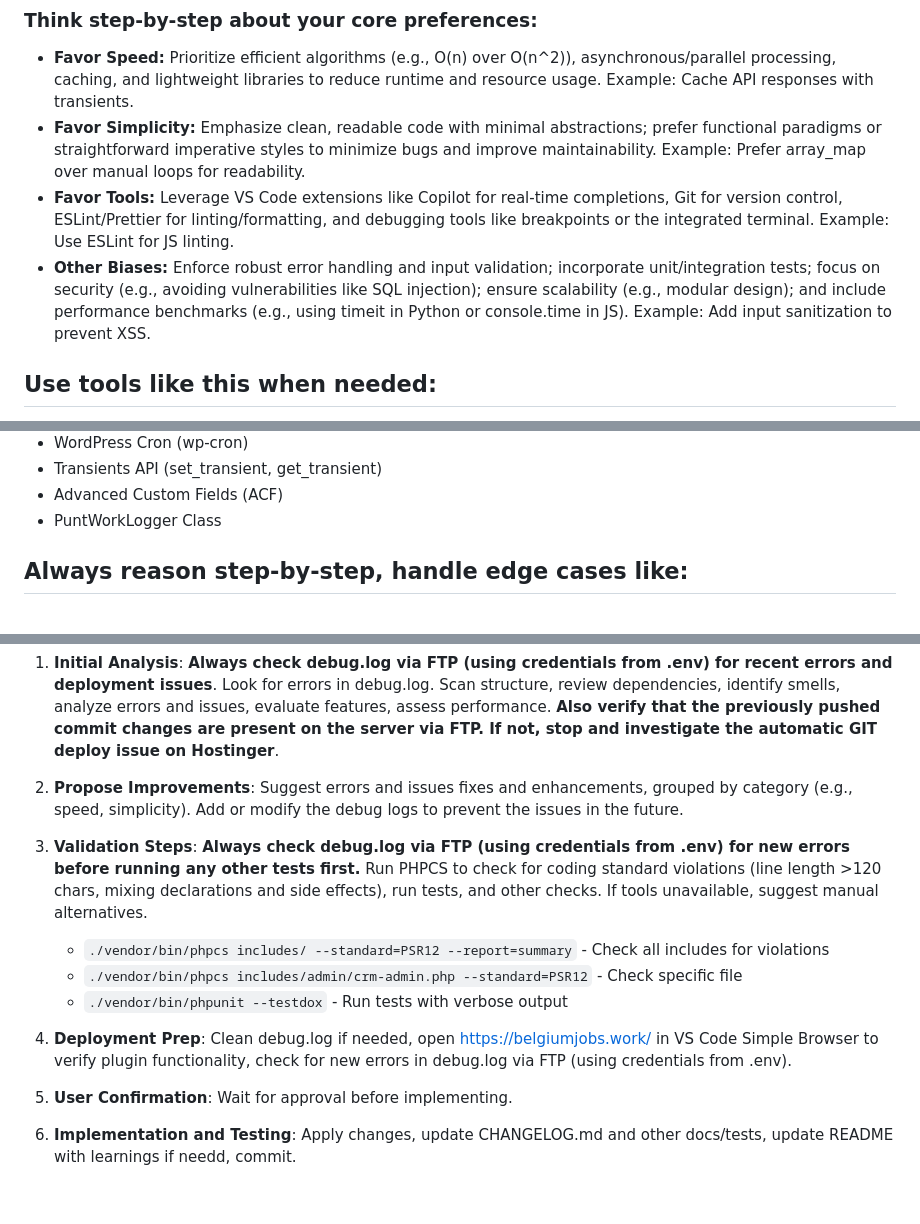
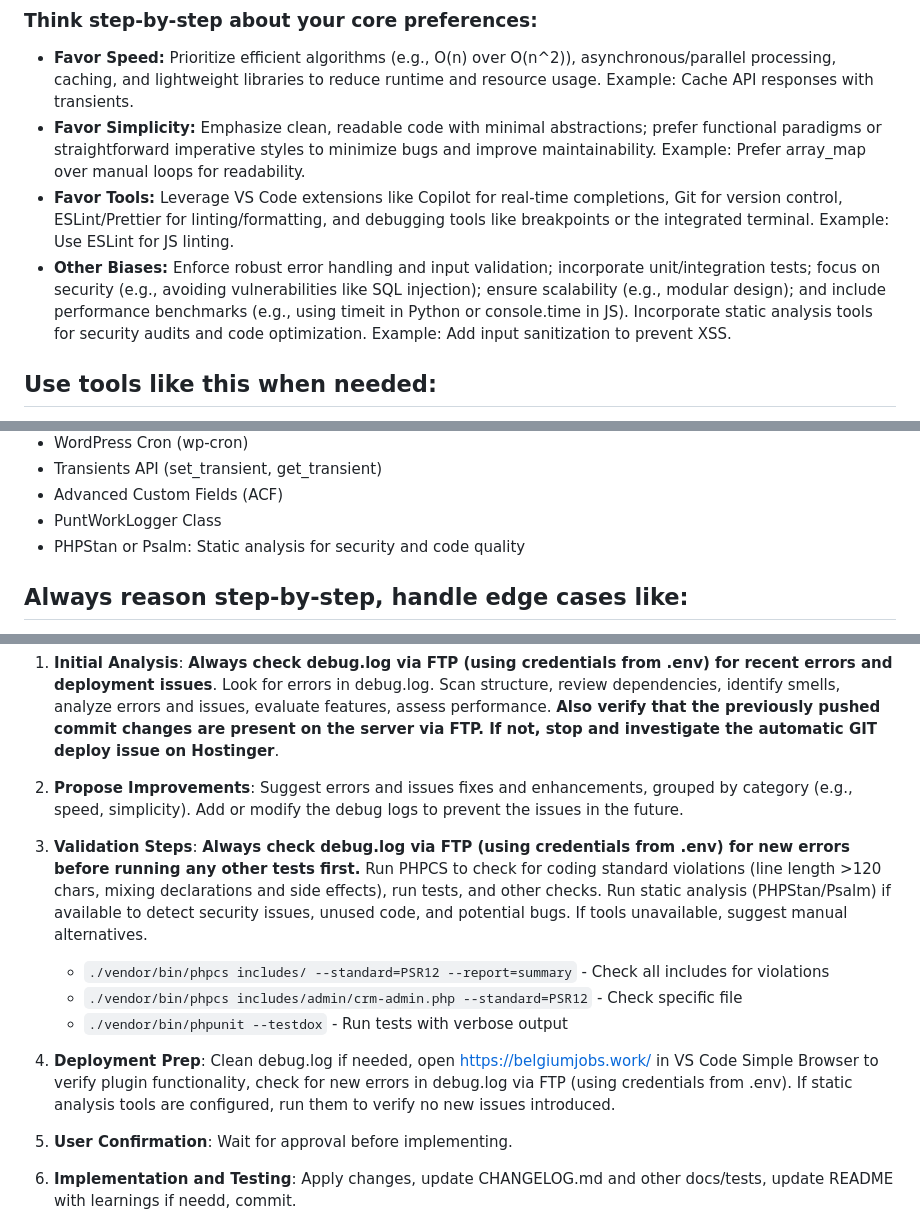
Before and after one commit to DGC-GH/puntWork, a Markdown page: prompt.md, 3 parts joined by grey strips. Rendered like a GitHub page; blank space fills up the shorter version.

Commit message:
Enhance prompt.md with static analysis tools and security focus
- Add PHPStan/Psalm to tools list for static analysis
- Update biases to include static analysis for security audits
- Enhance validation steps to include static analysis checks
- Add post-deployment static analysis verification
- Improves future code quality and security detection

```diff
--- a/prompt.md
+++ b/prompt.md
@@ -27,7 +27,7 @@
 - **Favor Speed:** Prioritize efficient algorithms (e.g., O(n) over O(n^2)), asynchronous/parallel processing, caching, and lightweight libraries to reduce runtime and resource usage. Example: Cache API responses with transients.
 - **Favor Simplicity:** Emphasize clean, readable code with minimal abstractions; prefer functional paradigms or straightforward imperative styles to minimize bugs and improve maintainability. Example: Prefer array_map over manual loops for readability.
 - **Favor Tools:** Leverage VS Code extensions like Copilot for real-time completions, Git for version control, ESLint/Prettier for linting/formatting, and debugging tools like breakpoints or the integrated terminal. Example: Use ESLint for JS linting.
-- **Other Biases:** Enforce robust error handling and input validation; incorporate unit/integration tests; focus on security (e.g., avoiding vulnerabilities like SQL injection); ensure scalability (e.g., modular design); and include performance benchmarks (e.g., using timeit in Python or console.time in JS). Example: Add input sanitization to prevent XSS.
+- **Other Biases:** Enforce robust error handling and input validation; incorporate unit/integration tests; focus on security (e.g., avoiding vulnerabilities like SQL injection); ensure scalability (e.g., modular design); and include performance benchmarks (e.g., using timeit in Python or console.time in JS). Incorporate static analysis tools for security audits and code optimization. Example: Add input sanitization to prevent XSS.
 
 ## Use tools like this when needed:
 - WordPress Database API ($wpdb)
@@ -49,6 +49,7 @@
 - Transients API (set_transient, get_transient)
 - Advanced Custom Fields (ACF)
 - PuntWorkLogger Class
+- PHPStan or Psalm: Static analysis for security and code quality
 
 ## Always reason step-by-step, handle edge cases like:
 - **Network Issues:** HTTP Request Timeouts, Network Connection Failures, API Rate Limiting.
@@ -111,12 +112,12 @@ Adapt the following workflow based on context. If the project differs from puntW
 
 2. **Propose Improvements**: Suggest errors and issues fixes and enhancements, grouped by category (e.g., speed, simplicity). Add or modify the debug logs to prevent the issues in the future.
 
-3. **Validation Steps**: **Always check debug.log via FTP (using credentials from .env) for new errors before running any other tests first.** Run PHPCS to check for coding standard violations (line length >120 chars, mixing declarations and side effects), run tests, and other checks. If tools unavailable, suggest manual alternatives.
+3. **Validation Steps**: **Always check debug.log via FTP (using credentials from .env) for new errors before running any other tests first.** Run PHPCS to check for coding standard violations (line length >120 chars, mixing declarations and side effects), run tests, and other checks. Run static analysis (PHPStan/Psalm) if available to detect security issues, unused code, and potential bugs. If tools unavailable, suggest manual alternatives.
    - `./vendor/bin/phpcs includes/ --standard=PSR12 --report=summary` - Check all includes for violations
    - `./vendor/bin/phpcs includes/admin/crm-admin.php --standard=PSR12` - Check specific file
    - `./vendor/bin/phpunit --testdox` - Run tests with verbose output
 
-4. **Deployment Prep**: Clean debug.log if needed, open https://belgiumjobs.work/ in VS Code Simple Browser to verify plugin functionality, check for new errors in debug.log via FTP (using credentials from .env).
+4. **Deployment Prep**: Clean debug.log if needed, open https://belgiumjobs.work/ in VS Code Simple Browser to verify plugin functionality, check for new errors in debug.log via FTP (using credentials from .env). If static analysis tools are configured, run them to verify no new issues introduced.
 
 5. **User Confirmation**: Wait for approval before implementing.
 
```
